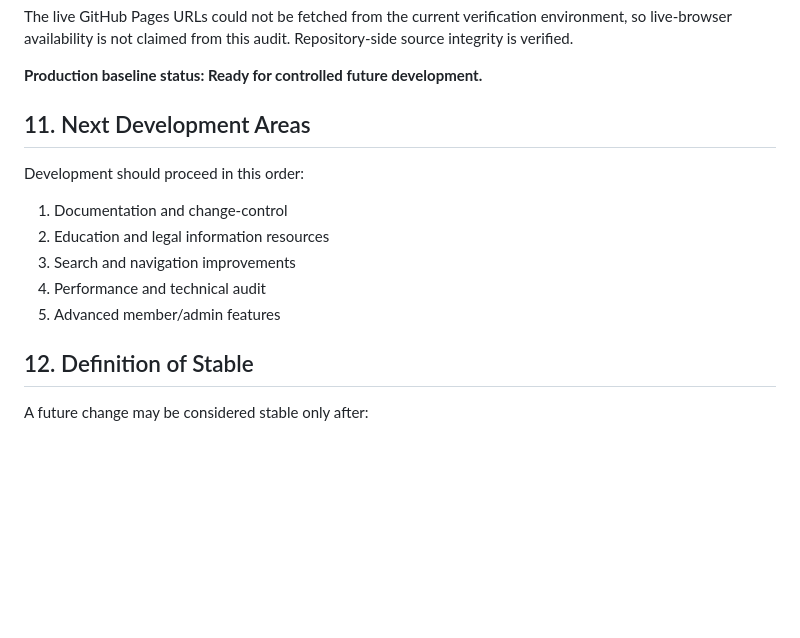
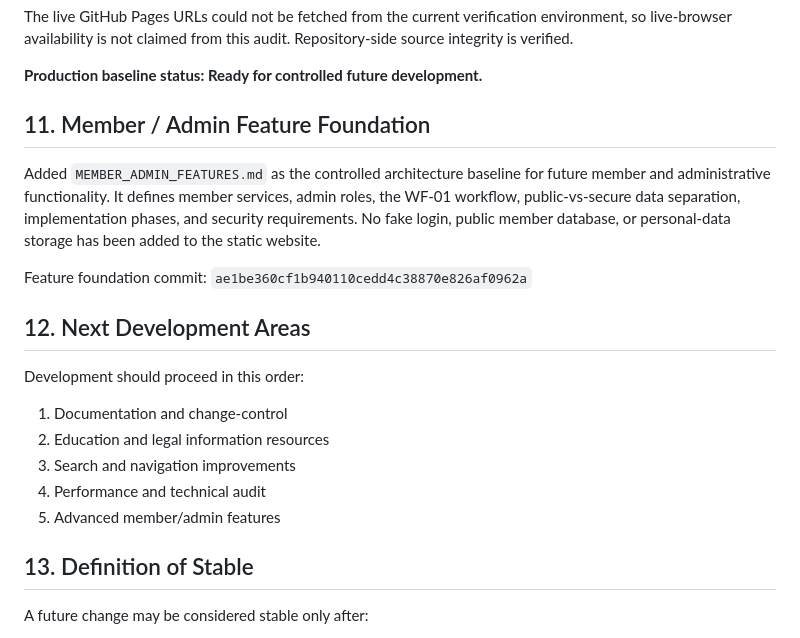
Before and after one commit to singh1960/shiksha-bachao-association, a Markdown page: RELEASE_MASTER_INDEX.md, the part around the change. GitHub-like rendering; blank space fills up the shorter version.

Commit message:
Record member admin feature foundation

```diff
--- a/RELEASE_MASTER_INDEX.md
+++ b/RELEASE_MASTER_INDEX.md
@@ -188,7 +188,13 @@ The live GitHub Pages URLs could not be fetched from the current verification en
 
 **Production baseline status: Ready for controlled future development.**
 
-## 11. Next Development Areas
+## 11. Member / Admin Feature Foundation
+
+Added `MEMBER_ADMIN_FEATURES.md` as the controlled architecture baseline for future member and administrative functionality. It defines member services, admin roles, the WF-01 workflow, public-vs-secure data separation, implementation phases, and security requirements. No fake login, public member database, or personal-data storage has been added to the static website.
+
+Feature foundation commit: `ae1be360cf1b940110cedd4c38870e826af0962a`
+
+## 12. Next Development Areas
 
 Development should proceed in this order:
 1. Documentation and change-control
@@ -197,7 +203,7 @@ Development should proceed in this order:
 4. Performance and technical audit
 5. Advanced member/admin features
 
-## 12. Definition of Stable
+## 13. Definition of Stable
 
 A future change may be considered stable only after:
 - the intended file(s) are identified;
```
